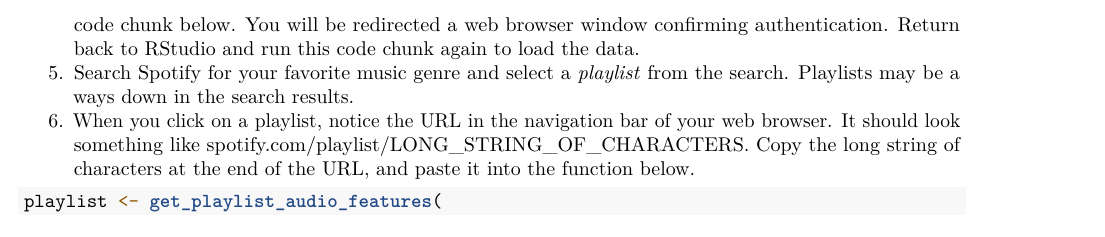
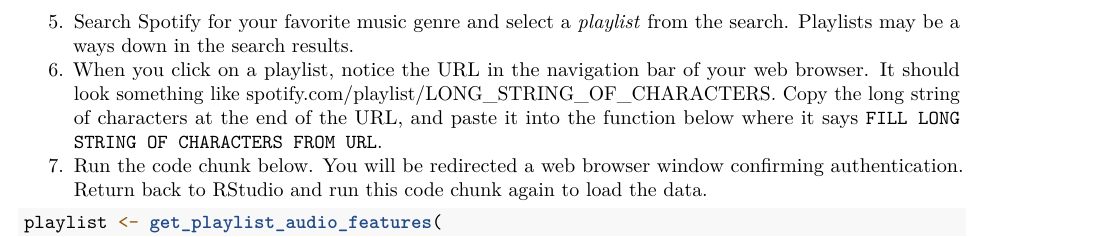
Before and after one commit to SDS-192-Intro/sds-192-labs, an R Markdown document (Day11-Boxplots/Day11-Boxplots.Rmd): part of page 3 of 3, cut so that both start at the same text. Rendered offline with R 4.5, knitr and Pandoc, then LaTeX, with nearby package versions; some code elsewhere in the file could not run offline.

Commit message:
updates to lab

````diff
--- a/Day11-Boxplots/Day11-Boxplots.Rmd
+++ b/Day11-Boxplots/Day11-Boxplots.Rmd
@@ -92,9 +92,10 @@
 1. Navigate to Spotify.com and create an account.
 2. Navigate to your SDS 192 project in the Spotify developer account you created on Monday.
 3. Click Edit Settings. Under the heading **Redirect URIs** copy and paste this URL: https://localhost:1410/ Click Save.
-4. Below replace `FILL USER NAME HERE` with your Spotify username. This is the ID that appears in the upper right hand corner when you log into your Spotify account (not your developer account.) Run the code chunk below. You will be redirected a web browser window confirming authentication. Return back to RStudio and run this code chunk again to load the data.
+4. Below replace `FILL USER NAME HERE` with your Spotify username. This is the ID that appears in the upper right hand corner when you log into your Spotify account (not your developer account.)
 5. Search Spotify for your favorite music genre and select a *playlist* from the search. Playlists may be a ways down in the search results.
-6. When you click on a playlist, notice the URL in the navigation bar of your web browser. It should look something like spotify.com/playlist/LONG_STRING_OF_CHARACTERS. Copy the long string of characters at the end of the URL, and paste it into the function below.
+6. When you click on a playlist, notice the URL in the navigation bar of your web browser. It should look something like spotify.com/playlist/LONG_STRING_OF_CHARACTERS. Copy the long string of characters at the end of the URL, and paste it into the function below where it says `FILL LONG STRING OF CHARACTERS FROM URL`.
+7. Run the code chunk below. You will be redirected a web browser window confirming authentication. Return back to RStudio and run this code chunk again to load the data.
 
 ```{r}
 playlist <- get_playlist_audio_features(
````
Also changed, not shown: Day11-Boxplots/Day11-Boxplots.Rmd (2 more changed lines).
